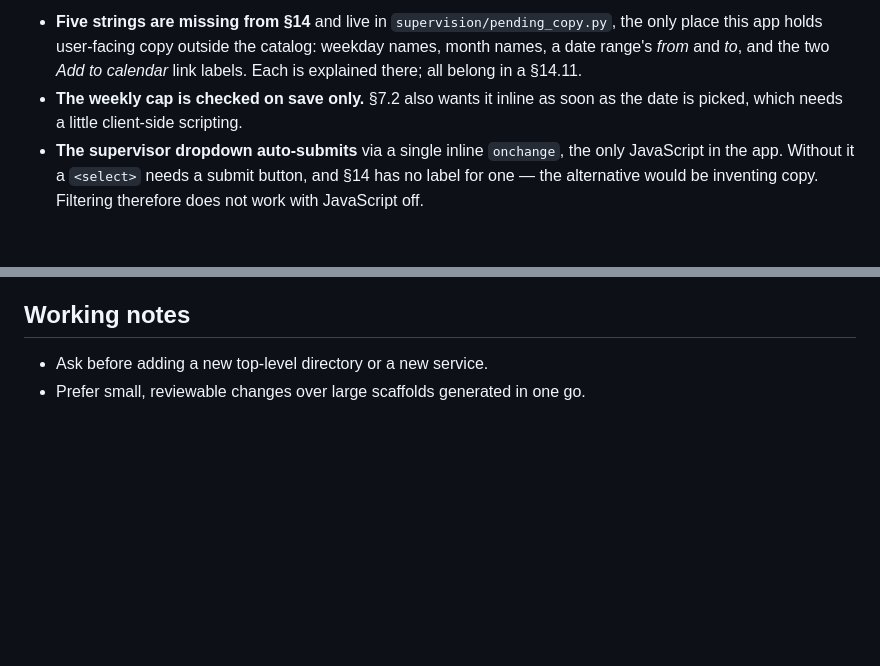
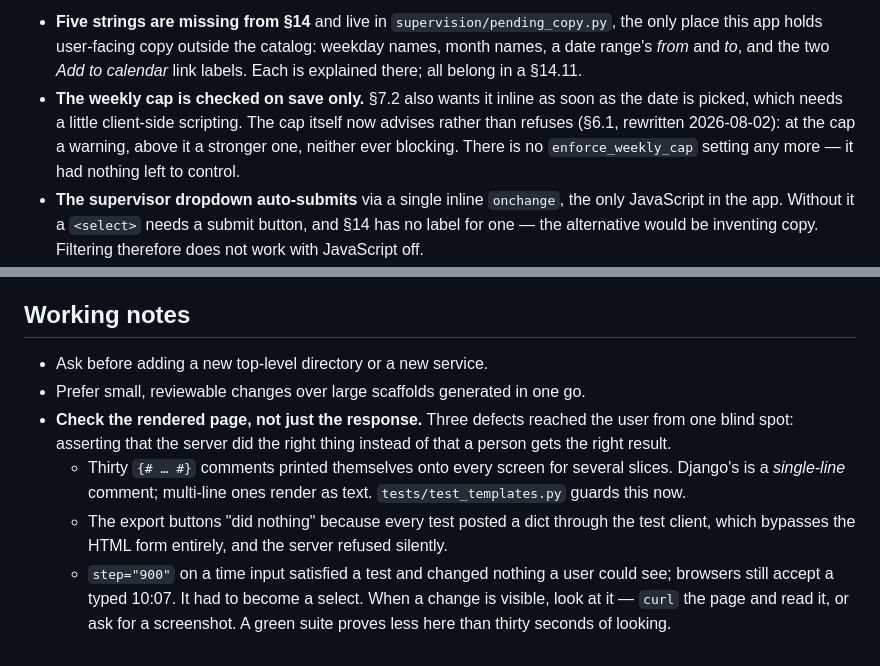
Before and after one commit to ktzoumas2/steps-booking-1, a Markdown page: CLAUDE.md, 2 parts joined by grey strips. Rendered like a GitHub page; blank space fills up the shorter version.

Commit message:
Record the blind spot that produced the last three defects
Nothing else was outstanding; the tree was clean. But three bugs in a row
came from the same habit — asserting the server emitted the right thing
rather than that a person gets the right result — and CLAUDE.md said nothing
about it. All three were invisible to a green suite and obvious within
seconds of looking at the page.

Also notes that §6.1 was rewritten: the cap advises rather than refuses, and
`enforce_weekly_cap` is gone.

Co-Authored-By: Claude Opus 5 (1M context) <noreply@anthropic.com>

```diff
--- a/CLAUDE.md
+++ b/CLAUDE.md
@@ -45,7 +45,10 @@ email provider (§13 q7), and STEPS confirming the open questions of §13.
   and *to*, and the two *Add to calendar* link labels. Each is explained
   there; all belong in a §14.11.
 - **The weekly cap is checked on save only.** §7.2 also wants it inline as soon
-  as the date is picked, which needs a little client-side scripting.
+  as the date is picked, which needs a little client-side scripting. The cap
+  itself now advises rather than refuses (§6.1, rewritten 2026-08-02): at the
+  cap a warning, above it a stronger one, neither ever blocking. There is no
+  `enforce_weekly_cap` setting any more — it had nothing left to control.
 - **The supervisor dropdown auto-submits** via a single inline `onchange`, the
   only JavaScript in the app. Without it a `<select>` needs a submit button, and
   §14 has no label for one — the alternative would be inventing copy. Filtering
@@ -210,3 +213,17 @@ pyproject.toml  dependencies, Python pin
 
 - Ask before adding a new top-level directory or a new service.
 - Prefer small, reviewable changes over large scaffolds generated in one go.
+- **Check the rendered page, not just the response.** Three defects reached the
+  user from one blind spot: asserting that the server did the right thing
+  instead of that a person gets the right result.
+  - Thirty `{# … #}` comments printed themselves onto every screen for several
+    slices. Django's is a *single-line* comment; multi-line ones render as text.
+    `tests/test_templates.py` guards this now.
+  - The export buttons "did nothing" because every test posted a dict through
+    the test client, which bypasses the HTML form entirely, and the server
+    refused silently.
+  - `step="900"` on a time input satisfied a test and changed nothing a user
+    could see; browsers still accept a typed 10:07. It had to become a select.
+  When a change is visible, look at it — `curl` the page and read it, or ask
+  for a screenshot. A green suite proves less here than thirty seconds of
+  looking.
```
